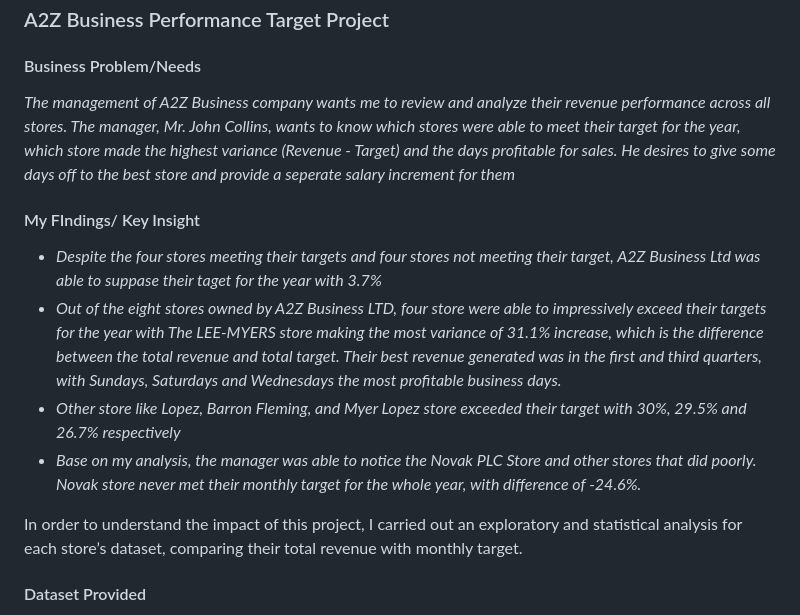
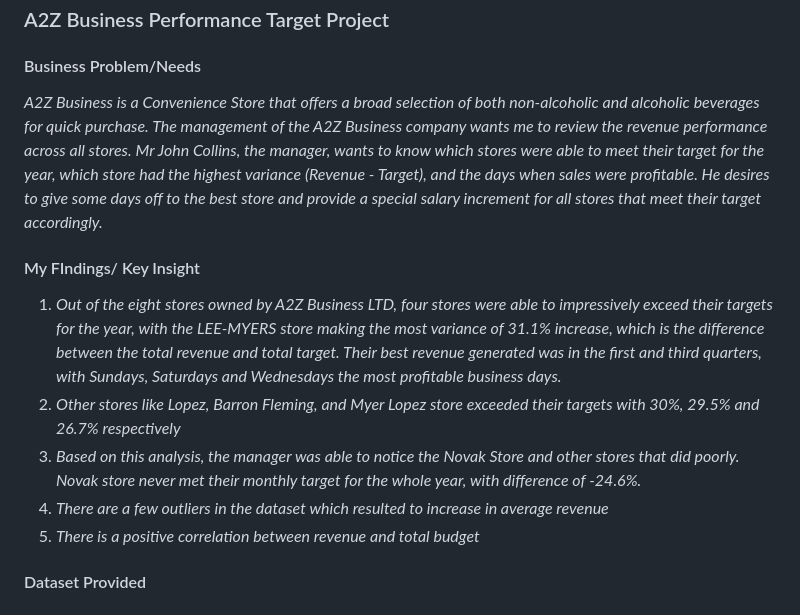
Before and after one commit to WalterObrifor/WalterObrifor.github.io, a Markdown page: README.md, the part around the change. Rendered like a GitHub page.

Commit message:
Update README with improved project description and insights
Revised project overview and findings for clarity and detail.

```diff
--- a/README.md
+++ b/README.md
@@ -23,15 +23,15 @@ This template showcases how i solve business problems in different situations.
 
 ### A2Z Business Performance Target Project
 #### Business Problem/Needs
-*The management of A2Z Business company wants me to review and analyze their revenue performance across all stores. The manager, Mr. John Collins, wants to know which stores were able to meet their target for the year, which store made the highest variance (Revenue - Target) and the days profitable for sales. He desires to give some days off to the best store and provide a seperate salary increment for them*
+*A2Z Business is a Convenience Store that offers a broad selection of both non-alcoholic and alcoholic beverages for quick purchase. The management of the A2Z Business company wants me to review the revenue performance across all stores. Mr John Collins, the manager, wants to know which stores were able to meet their target for the year, which store had the highest variance (Revenue - Target), and the days when sales were profitable. He desires to give some days off to the best store and provide a special salary increment for all stores that meet their target accordingly.*
 
 #### My FIndings/ Key Insight
-- *Despite the four stores meeting their targets and four stores not meeting their target, A2Z Business Ltd was able to suppase their taget for the year with 3.7%*
--  *Out of the eight stores owned by A2Z Business LTD, four store were able to impressively exceed their targets for the year with The LEE-MYERS store making the most variance of 31.1% increase, which is the difference between the total revenue and total target. Their best revenue generated was in the first and third quarters, with Sundays, Saturdays and Wednesdays the most profitable business days.*
-- *Other store like Lopez, Barron Fleming, and Myer Lopez store exceeded their target with 30%, 29.5% and 26.7% respectively*
-- *Base on my analysis, the manager was able to notice the Novak PLC Store and other stores that did poorly. Novak store never met their monthly target for the whole year, with difference of -24.6%.*
+1. *Out of the eight stores owned by A2Z Business LTD, four stores were able to impressively exceed their targets for the year, with the LEE-MYERS store making the most variance of 31.1% increase, which is the difference between the total revenue and total target. Their best revenue generated was in the first and third quarters, with Sundays, Saturdays and Wednesdays the most profitable business days.*
+2. *Other stores like Lopez, Barron Fleming, and Myer Lopez store exceeded their targets with 30%, 29.5% and 26.7% respectively*
+3. *Based on this analysis, the manager was able to notice the Novak Store and other stores that did poorly. Novak store never met their monthly target for the whole year, with difference of -24.6%.*
+4. *There are a few outliers in the dataset which resulted to increase in average revenue*
+5. *There is a positive correlation between revenue and total budget*
 
-In order to understand the impact of this project, I carried out an exploratory and statistical analysis for each store’s dataset, comparing their total revenue with monthly target.
 
 
 #### Dataset Provided
```
